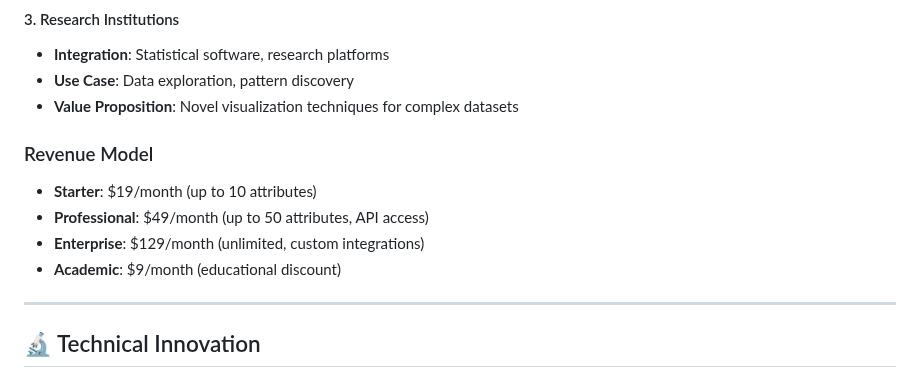
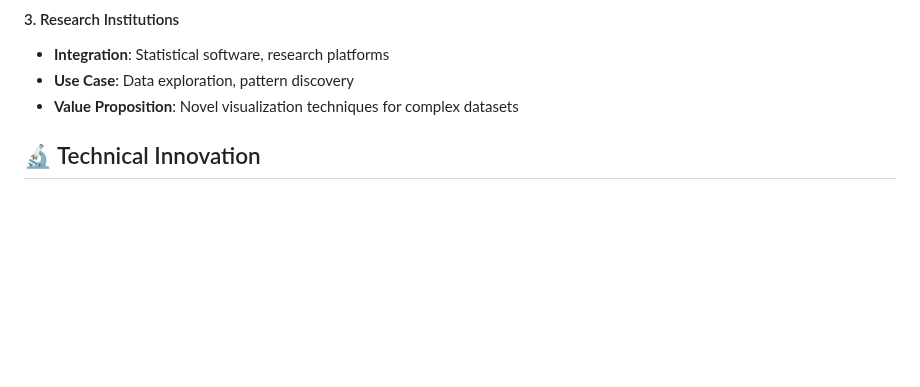
Before and after one commit to microuser/pi-vs-p, a Markdown page: README.md, the part around the change. Rendered like a GitHub page; blank space fills up the shorter version.

```diff
--- a/README.md
+++ b/README.md
@@ -180,13 +180,6 @@ vizSystem.updateData(newDataArray);
 - **Use Case**: Data exploration, pattern discovery
 - **Value Proposition**: Novel visualization techniques for complex datasets
 
-### Revenue Model
-- **Starter**: $19/month (up to 10 attributes)
-- **Professional**: $49/month (up to 50 attributes, API access)
-- **Enterprise**: $129/month (unlimited, custom integrations)
-- **Academic**: $9/month (educational discount)
-
----
 
 ## 🔬 Technical Innovation
 
```
